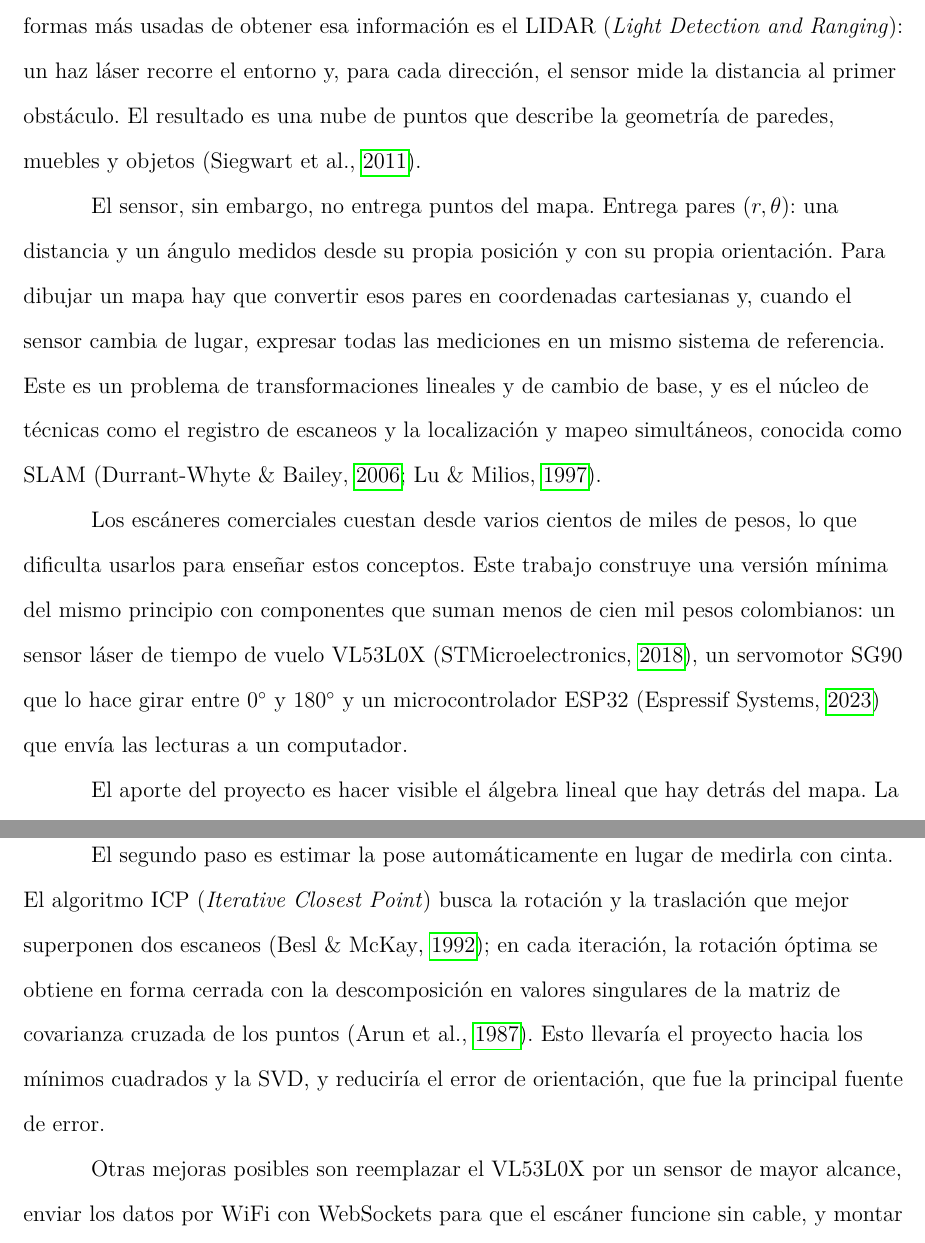
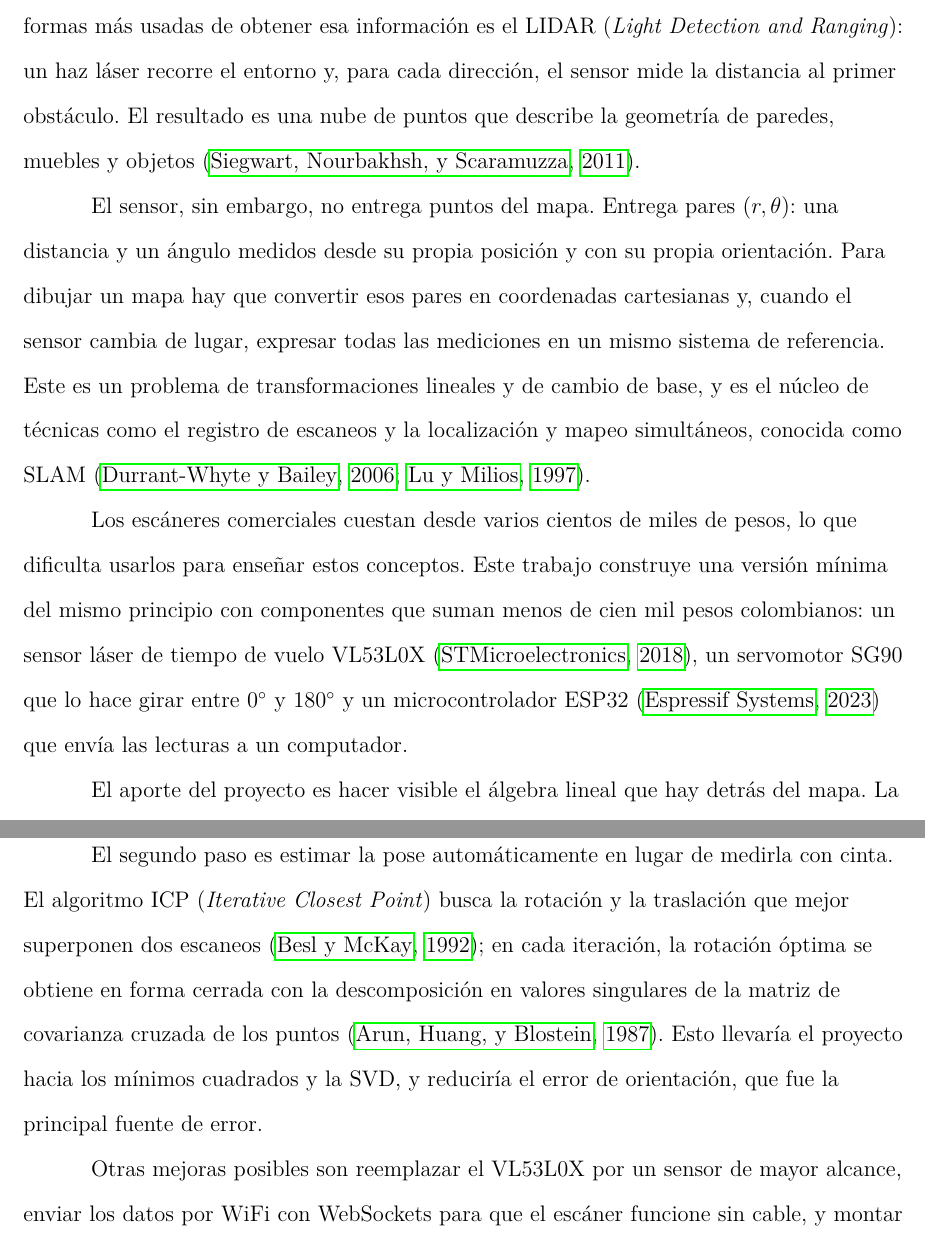
Before and after one commit to ownerng/algebra-2-26, a LaTeX paper (docs/informe.tex, which reads docs/secciones/introduccion.tex, docs/secciones/trabajo_futuro.tex): two parts of pages 6 and 25 of 26, joined at a grey line, cut so that both start at the same text. Compiled offline with pdfLaTeX.

Commit message:
perf(informe): apacite con BibTeX en lugar de biblatex-apa
Co-Authored-By: Claude Opus 5.5 <noreply@anthropic.com>

```diff
--- a/docs/informe.tex
+++ b/docs/informe.tex
@@ -9,9 +9,10 @@
 \usepackage{csquotes}
 \usepackage{url}
 
-\usepackage[style=apa,backend=biber]{biblatex}
-\DeclareLanguageMapping{spanish}{spanish-apa}
-\addbibresource{referencias.bib}
+% apacite (BibTeX) en lugar de biblatex-apa (biber): el resultado sigue APA y
+% compila bastante más rápido, lo que importa con el límite de 10 s de Overleaf.
+\usepackage[natbibapa]{apacite}
+\bibliographystyle{apacite}
 
 % Las gráficas se compilan aparte desde graficas/*.tex (make graficas) para que
 % el informe compile rápido; aquí solo se insertan los PDF resultantes.
--- a/docs/secciones/introduccion.tex
+++ b/docs/secciones/introduccion.tex
@@ -6,7 +6,7 @@ de las formas más usadas de obtener esa información es el LIDAR
 (\textit{Light Detection and Ranging}): un haz láser recorre el entorno y, para
 cada dirección, el sensor mide la distancia al primer obstáculo. El resultado
 es una nube de puntos que describe la geometría de paredes, muebles y objetos
-\parencite{siegwart2011}.
+\citep{siegwart2011}.
 
 El sensor, sin embargo, no entrega puntos del mapa. Entrega pares
 $(r,\theta)$: una distancia y un ángulo medidos desde su propia posición y con
@@ -15,14 +15,14 @@ coordenadas cartesianas y, cuando el sensor cambia de lugar, expresar todas las
 mediciones en un mismo sistema de referencia. Este es un problema de
 transformaciones lineales y de cambio de base, y es el núcleo de técnicas como
 el registro de escaneos y la localización y mapeo simultáneos, conocida como
-SLAM \parencite{lu1997,durrantwhyte2006}.
+SLAM \citep{lu1997,durrantwhyte2006}.
 
 Los escáneres comerciales cuestan desde varios cientos de miles de pesos, lo
 que dificulta usarlos para enseñar estos conceptos. Este trabajo construye una
 versión mínima del mismo principio con componentes que suman menos de cien mil
 pesos colombianos: un sensor láser de tiempo de vuelo VL53L0X
-\parencite{st2018}, un servomotor SG90 que lo hace girar entre $0^\circ$ y
-$180^\circ$ y un microcontrolador ESP32 \parencite{espressif2023} que envía las
+\citep{st2018}, un servomotor SG90 que lo hace girar entre $0^\circ$ y
+$180^\circ$ y un microcontrolador ESP32 \citep{espressif2023} que envía las
 lecturas a un computador.
 
 El aporte del proyecto es hacer visible el álgebra lineal que hay detrás del
--- a/docs/secciones/trabajo_futuro.tex
+++ b/docs/secciones/trabajo_futuro.tex
@@ -8,10 +8,10 @@ ejes, mientras que la fusión usaría matrices homogéneas de $4\times4$.
 
 El segundo paso es estimar la pose automáticamente en lugar de medirla con
 cinta. El algoritmo ICP (\textit{Iterative Closest Point}) busca la rotación y
-la traslación que mejor superponen dos escaneos \parencite{besl1992}; en cada
+la traslación que mejor superponen dos escaneos \citep{besl1992}; en cada
 iteración, la rotación óptima se obtiene en forma cerrada con la
 descomposición en valores singulares de la matriz de covarianza cruzada de los
-puntos \parencite{arun1987}. Esto llevaría el proyecto hacia los mínimos
+puntos \citep{arun1987}. Esto llevaría el proyecto hacia los mínimos
 cuadrados y la SVD, y reduciría el error de orientación, que fue la principal
 fuente de error.
 
```
Also changed, not shown: docs/secciones/marco_teorico.tex (+5 -5 lines), Makefile, docs/informe.tex (2 more changed lines).
